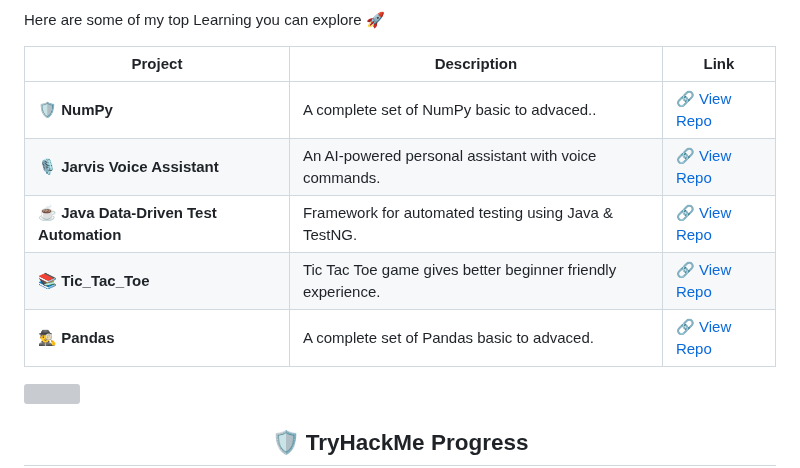
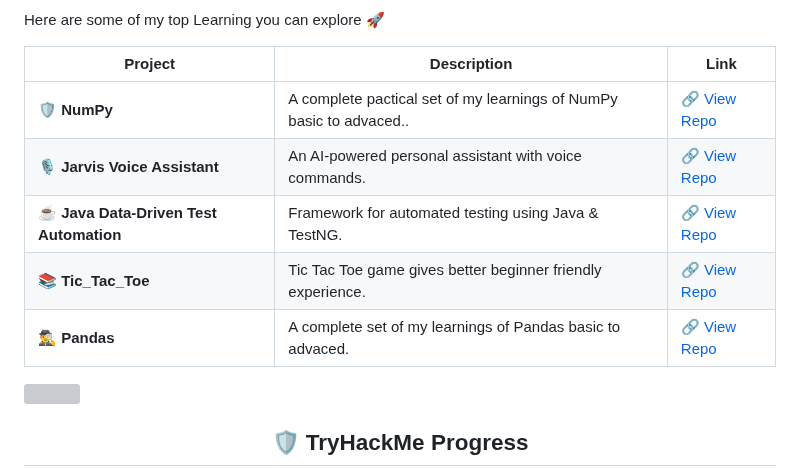
Before and after one commit to Vivek-Dhobale/Vivek-Dhobale, a Markdown page: README.md, the part around the change. Rendered like a GitHub page; grey boxes are pictures that could not be loaded.

Commit message:
Clarify project descriptions for NumPy and Pandas
Updated descriptions for NumPy and Pandas projects to clarify that they are practical sets of learnings.

```diff
--- a/README.md
+++ b/README.md
@@ -48,11 +48,11 @@ Here are some of my top Learning you can explore 🚀
 
 | Project | Description | Link |
 |---------|-------------|------|
-| 🛡️ **NumPy** |A complete set of NumPy basic to advaced.. | [🔗 View Repo](https://github.com/Vivek-Dhobale/Numpy_Tutorials.git) |
+| 🛡️ **NumPy** |A complete pactical set of my learnings of NumPy basic to advaced.. | [🔗 View Repo](https://github.com/Vivek-Dhobale/Numpy_Tutorials.git) |
 | 🎙️ **Jarvis Voice Assistant** | An AI-powered personal assistant with voice commands. | [🔗 View Repo](https://github.com/Vivek-Dhobale/Jarvis-Voice-Assistant.git) |
 | ☕ **Java Data-Driven Test Automation** | Framework for automated testing using Java & TestNG. | [🔗 View Repo](https://github.com/Vivek-Dhobale/Java-DataDriven-TestAutomation.git) |
 | 📚 **Tic_Tac_Toe** | Tic Tac Toe game gives better beginner friendly experience. | [🔗 View Repo](https://github.com/Vivek-Dhobale/Tic_Tac_Toe.git) |
-| 🕵️‍♂️ **Pandas** | A complete set of Pandas basic to advaced. | [🔗 View Repo](https://github.com/Vivek-Dhobale/Pandas-Tutorials.git) |
+| 🕵️‍♂️ **Pandas** | A complete set of my learnings of Pandas basic to advaced. | [🔗 View Repo](https://github.com/Vivek-Dhobale/Pandas-Tutorials.git) |
 
 <img src="https://user-images.githubusercontent.com/73097560/115834477-dbab4500-a447-11eb-908a-139a6edaec5c.gif">
 
```
